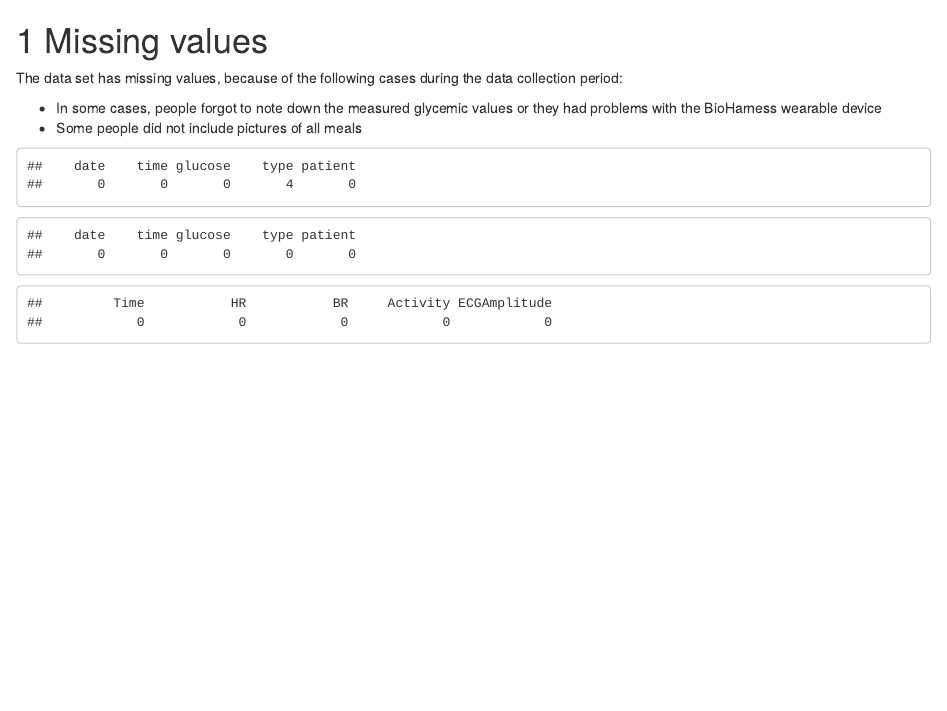
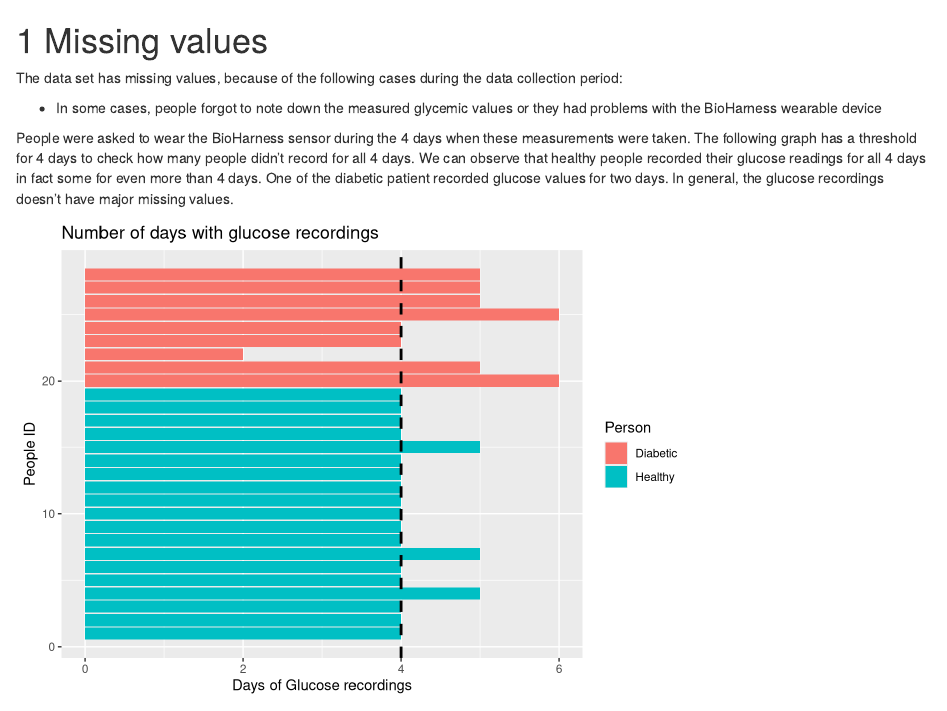
Before and after one commit to sd3415/DiabetesDataAnalysis, an R Markdown document (04-missing.Rmd): the page in a window 1100 px wide, from its top. Rendered offline with R 4.5, knitr and Pandoc, with nearby package versions; drawn as R Markdown's standard HTML page in place of the format the file asks for.

Commit message:
Adding Missing values

````diff
--- a/04-missing.Rmd
+++ b/04-missing.Rmd
@@ -2,18 +2,43 @@
 
 The data set has missing values, because of the following cases during the data collection period:
 
- - In some cases, people forgot to note down the measured glycemic values or they had problems with the BioHarness wearable device
- - Some people did not include pictures of all meals
 
 
+  - In some cases, people forgot to note down the measured glycemic values or they had problems with the BioHarness wearable device
+
+People were asked to wear the BioHarness sensor during the 4 days when these measurements were taken.
+The following graph has a threshold for 4 days to check how many people didn't record for all 4 days.
+We can observe that healthy people recorded their glucose readings for all 4 days in fact some for even more than 4 days.
+One of the diabetic patient recorded glucose values for two days. In general, the glucose recordings doesn't have major missing values.
 ```{r}
+
+library(tidyverse)
+library(ggplot2)
 healthy_df <- read.csv('data/healthy_patients_glucose.csv', na.strings = "")
-colSums(is.na(healthy_df))
+dia_df <- read.csv('data/diabetes_patients_glucose.csv',na.strings = "")
+sensor <- read.csv('data/diabetes_patient9_sensor_data.csv',na.strings = "")
+#colSums(is.na(sensor))
 
-dia_df <- read.csv('data/diabetes_patients_glucose.csv',na.strings = "")
-colSums(is.na(dia_df))
+dia_df %>%
+  group_by(patient) %>%
+  summarise(number_of_days = n_distinct(date)) -> distinct_dates_dia
 
-sensor <- read.csv('data/diabetes_patient9_sensor_data.csv',na.strings = "")
-colSums(is.na(sensor))
+healthy_df %>%
+  group_by(patient) %>%
+  summarise(number_of_days = n_distinct(date)) -> distinct_dates_healthy
 
+distinct_dates_dia$Person <- "Diabetic"
+distinct_dates_healthy$Person <- "Healthy"
+
+df_missing_days <- rbind(distinct_dates_healthy, distinct_dates_dia)
+df_missing_days$Patient_ID <- seq.int(nrow(df_missing_days))
+
+ggplot(df_missing_days, aes(x = Patient_ID, y = number_of_days, fill = Person)) +
+  geom_col(position = "identity")+
+  coord_flip()+
+  geom_hline(yintercept = 4, size = 1, colour = "black",
+             linetype = "dashed")+
+  ggtitle("Number of days with glucose recordings")+
+  ylab("Days of Glucose recordings") +
+  xlab("People ID")
 ```
````
Also changed, not shown: docs/search_index.json, 04-missing.Rmd (2 more changed lines), 21 other files.
